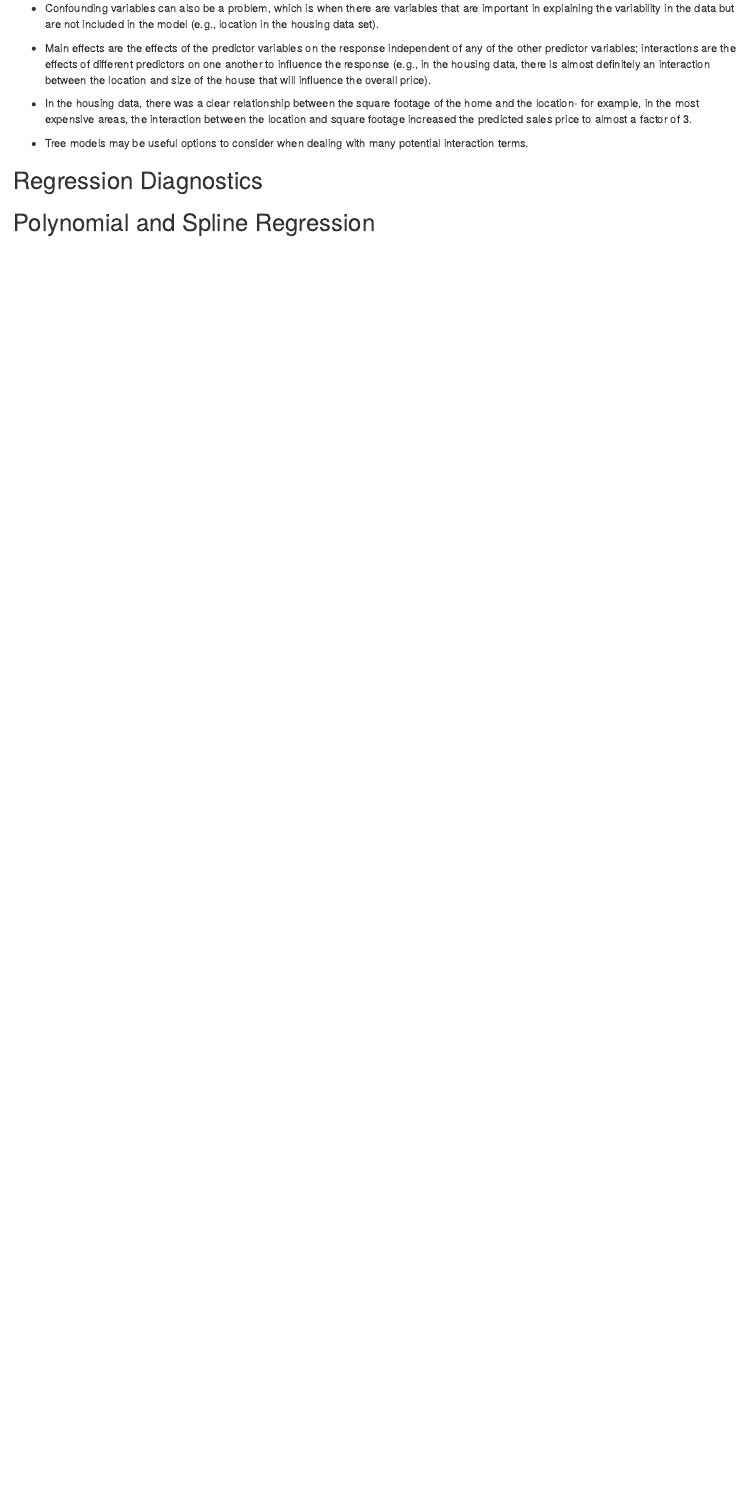
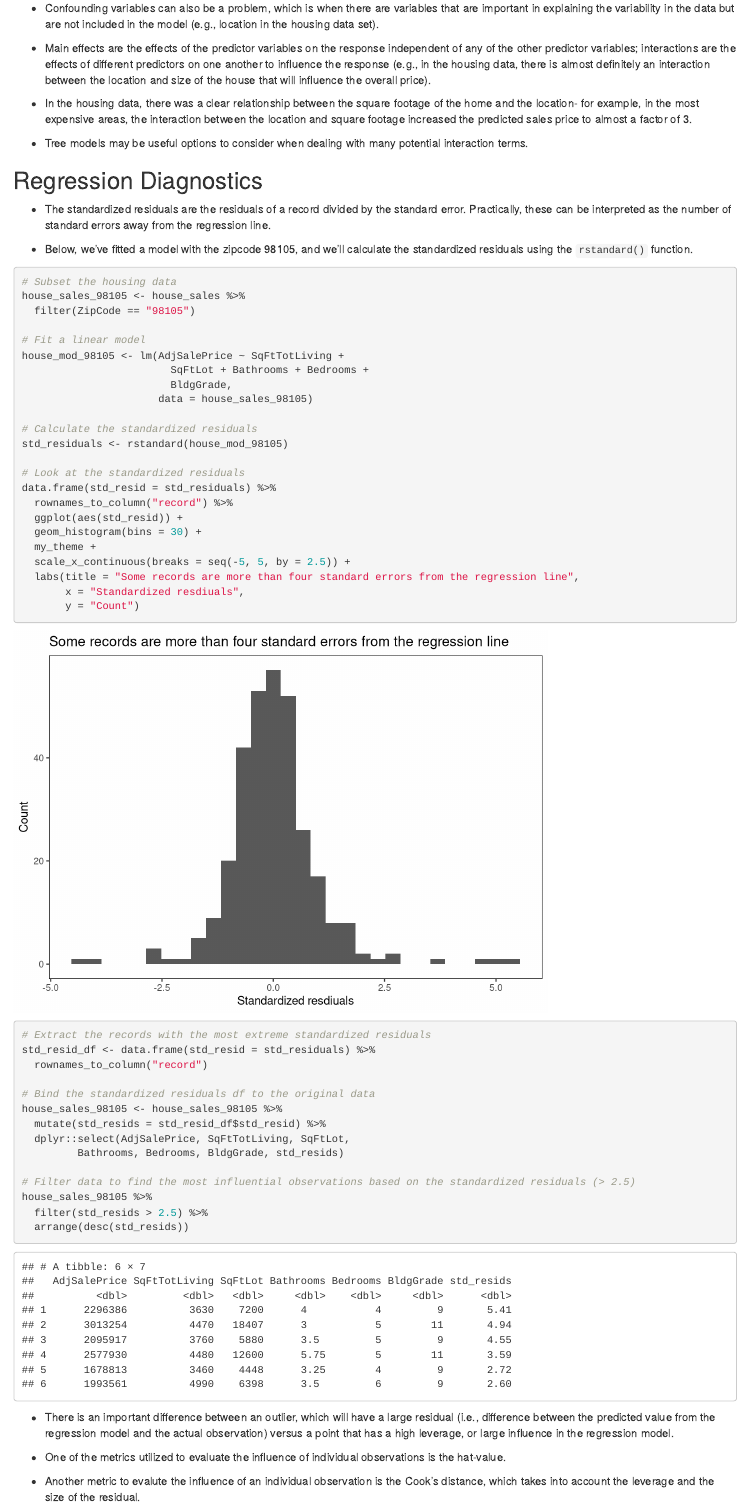
Before and after one commit to stanley-piotrowski/ps4ds_bookclub, an R Markdown document (markdown_notebooks/Ch04_Regression_and_Prediction.Rmd): the page in a window 1100 px wide, from 14170 px down. Rendered offline with R 4.5, knitr and Pandoc, with nearby package versions; code that draws random numbers runs with fixed seeds of ours; some code elsewhere in the file could not run offline.

Commit message:
Added regression diagnostics notes with leverage, Cook's distance, and bubble plots

````diff
--- a/markdown_notebooks/Ch04_Regression_and_Prediction.Rmd
+++ b/markdown_notebooks/Ch04_Regression_and_Prediction.Rmd
@@ -443,3 +443,53 @@ cor(house_sales_subset) %>%
 
 ## Regression Diagnostics
 
+* The standardized residuals are the residuals of a record divided by the standard error. Practically, these can be interpreted as the number of standard errors away from the regression line.
+
+* Below, we've fitted a model with the zipcode 98105, and we'll calculate the standardized residuals using the `rstandard()` function.
+
+```{r housing-model-98105-zipcode}
+# Subset the housing data
+house_sales_98105 <- house_sales %>%
+  filter(ZipCode == "98105")
+
+# Fit a linear model
+house_mod_98105 <- lm(AdjSalePrice ~ SqFtTotLiving +
+                        SqFtLot + Bathrooms + Bedrooms +
+                        BldgGrade,
+                      data = house_sales_98105)
+
+# Calculate the standardized residuals
+std_residuals <- rstandard(house_mod_98105)
+
+# Look at the standardized residuals
+data.frame(std_resid = std_residuals) %>%
+  rownames_to_column("record") %>%
+  ggplot(aes(std_resid)) +
+  geom_histogram(bins = 30) +
+  my_theme +
+  scale_x_continuous(breaks = seq(-5, 5, by = 2.5)) +
+  labs(title = "Some records are more than four standard errors from the regression line",
+       x = "Standardized resdiuals",
+       y = "Count")
+
+# Extract the records with the most extreme standardized residuals
+std_resid_df <- data.frame(std_resid = std_residuals) %>%
+  rownames_to_column("record")
+
+# Bind the standardized residuals df to the original data
+house_sales_98105 <- house_sales_98105 %>%
+  mutate(std_resids = std_resid_df$std_resid) %>%
+  dplyr::select(AdjSalePrice, SqFtTotLiving, SqFtLot,
+         Bathrooms, Bedrooms, BldgGrade, std_resids)
+
+# Filter data to find the most influential observations based on the standardized residuals (> 2.5)
+house_sales_98105 %>%
+  filter(std_resids > 2.5) %>%
+  arrange(desc(std_resids))
+```
+
+* There is an important difference between an outlier, which will have a large residual (i.e., difference between the predicted value from the regression model and the actual observation) versus a point that has a high leverage, or large influence in the regression model.
+
+* One of the metrics utilized to evaluate the influence of individual observations is the hat-value.
+
+* Another metric to evalute the influence of an individual observation is the Cook's distance, which takes into account the leverage and the size of the residual.
````
Also changed, not shown: markdown_notebooks/Ch04_Regression_and_Prediction.nb.html, markdown_notebooks/Ch04_Regression_and_Prediction.Rmd (57 more changed lines).
